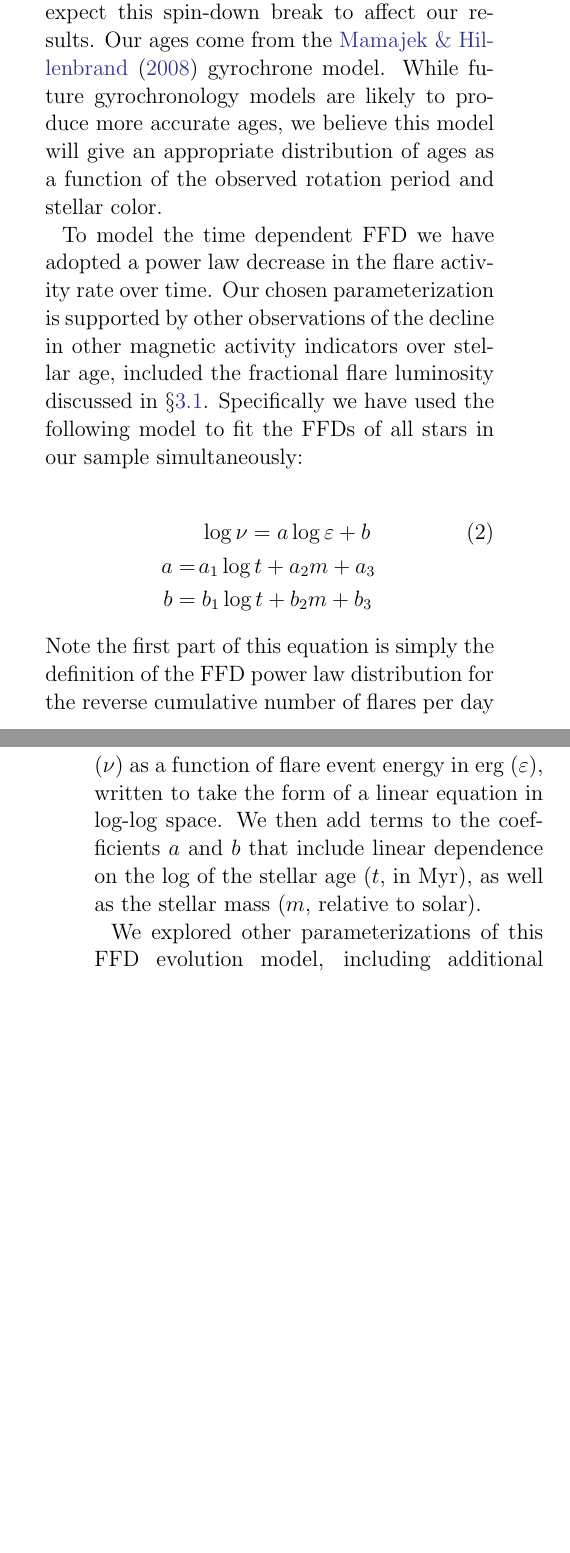
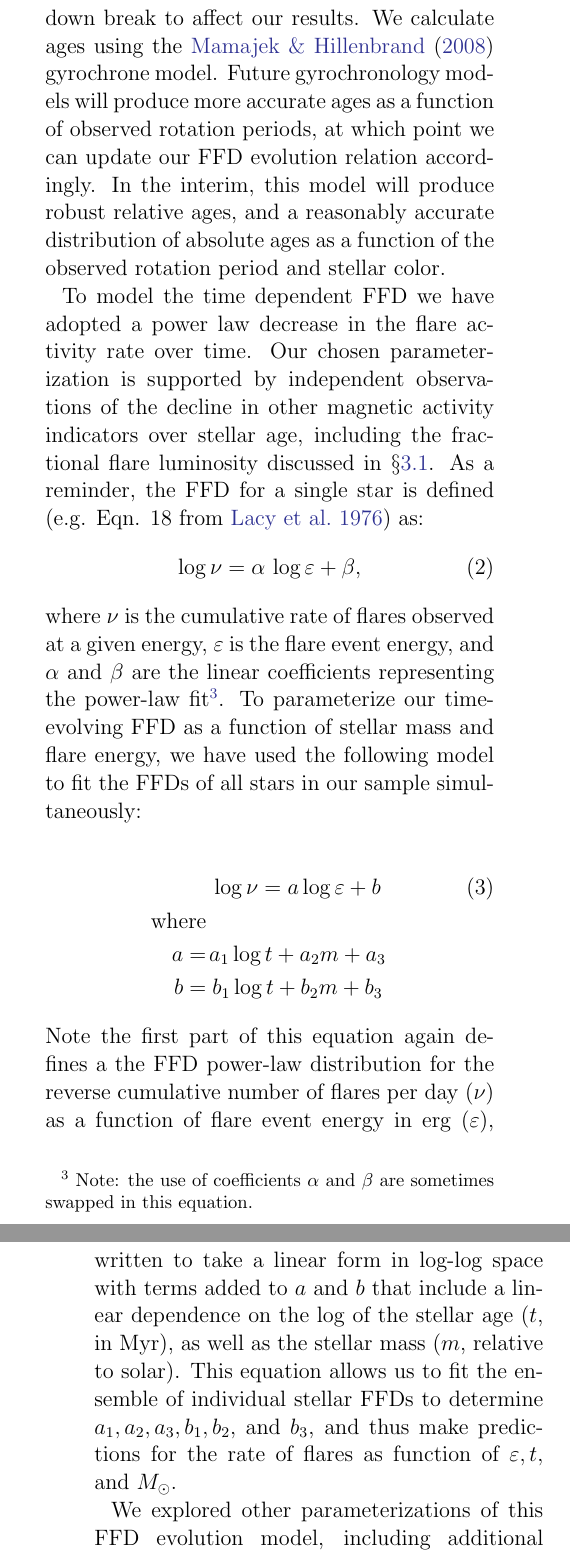
Before and after one commit to jradavenport/kepler_flares2, a LaTeX paper (flare_activity.tex): two parts of the columns of pages 12 and 13 of 20, joined at a grey line, cut so that both start at the same text, the shorter picture padded with empty space. The pictures show the PDF file flare_activity.pdf that the author committed with the source.

Commit message:
progress finally

```diff
--- a/flare_activity.tex
+++ b/flare_activity.tex
@@ -327,7 +326,17 @@ To produce a model for the FFD with the most utility for follow-up studies, we c
+\label{sec:ffdmodel}
+
+To produce a general model for the FFD in physical units, we convert the observed colors and rotation periods for each star in our sample into masses and ages, respectively. The $g-i$ color for each star was converted to stellar mass using a 600 Myr isochrone, as described in \citet{davenport2016}. Similarly, producing an age for each star requires adopting a ``gyrochrone'' (gyrochronology isochrone) model prescription. Considerable effort has been made to explore the accuracy of such models for main sequence stars at a range of ages in the \Kepler era \citep[e.g.][]{mms+11,angus2015,douglas2016}. Most models produce similar age--rotation estimates for stars between roughly 500 Myr and a few Gyr. However, significant problems appear to exist for older, slower rotators, where a break in the angular momentum loss mechanism results in old stars (Solar age and older) with anomalously fast rotation periods \citep{van-saders2016}. As our sample of flare stars is biased towards the more active, younger main sequence stars, we do not expect this spin-down break to affect our results. We calculate ages using the \citet{mamajek2008} gyrochrone model. Future gyrochronology models will produce more accurate ages as a function of observed rotation periods, at which point we can update our FFD evolution relation accordingly. In the interim, this model will produce robust relative ages, and a reasonably accurate distribution of absolute ages as a function of the observed rotation period and stellar color.
 
 
 
-To model the time dependent FFD we have adopted a power law decrease in the flare activity rate over time. Our chosen parameterization is supported by other observations of the decline in other magnetic activity indicators over stellar age, included the fractional flare luminosity discussed in \S\ref{sec:fracL}. Specifically we have used the following model to fit the FFDs of all stars in our sample simultaneously:
+To model the time dependent FFD we have adopted a power law decrease in the flare activity rate over time. Our chosen parameterization is supported by independent observations of the decline in other magnetic activity indicators over stellar age, including the fractional flare luminosity discussed in \S\ref{sec:fracL}. As a reminder, the FFD for a single star is defined  \citep[e.g. Eqn. 18 from][]{lme1976} as:
+\begin{equation}
+\log \nu = \alpha \, \log \varepsilon + \beta,
+\end{equation}
+
+\noindent
+where $\nu$ is the cumulative rate of flares observed at a given energy, $\varepsilon$ is the flare event energy, and $\alpha$ and $\beta$ are the linear coefficients representing the power-law fit\footnote{Note: the use of coefficients $\alpha$ and $\beta$ are sometimes swapped in this equation.}.
+To parameterize our time-evolving FFD as a function of stellar mass and flare energy, we have used the following model to fit the FFDs of all stars in our sample simultaneously:
 
 \begin{eqnarray}
 \label{eqn:model}
@@ -337,10 +347,13 @@ b =& b_1 \log t + b_2 m + b_3 \nonumber
 \end{eqnarray}
 
 \noindent
-Note the first part of this equation is simply the definition of the FFD power law distribution for the reverse cumulative number of flares per day ($\nu$) as a function of flare event energy in erg ($\varepsilon$), written to take the form of a linear equation in log-log space. We then add terms to the coefficients $a$ and $b$ that include linear dependence on the $\log$ of the stellar age ($t$, in Myr), as well as the stellar mass ($m$, relative to solar).
+Note the first part of this equation again defines a the FFD power-law distribution for the reverse cumulative number of flares per day ($\nu$) as a function of flare event energy in erg ($\varepsilon$), written to take a linear form in log-log space with terms added to $a$ and $b$ that include a linear dependence on the $\log$ of the stellar age ($t$, in Myr), as well as the stellar mass ($m$, relative to solar). This equation allows us to fit the ensemble of individual stellar FFDs to determine $a_1, a_2, a_3, b_1, b_2, $ and $b_3$, and thus make predictions for the rate of flares as function of $\varepsilon, t, $ and $M_\odot$.
+
 
 We explored other parameterizations of this FFD evolution model, including additional cross terms as a function of mass and age, e.g. $a_4 (m \times \log t)$. The Bayesian Information Criterion (BIC) did not yield a significant increase in the quality of the fit to the data given these extra degrees of freedom. Further, we currently have no theoretical basis for using a more complicated model for flare evolution as a function of time or mass. The possible break in the FFD power law for large energy flares, noted by \citet{davenport2016} and in our Figure \ref{fig:ffd1}, was not included in our parameterization of Equation \ref{eqn:model}. Instead we focus on reproducing the single dominant power law FFD relationship, which has been reported to characterize the distribution of flares on the Sun and solar-type stars over more than 10 orders of magnitude in event energy \citep[e.g. Fig. 9 from][]{shibayama2013}. We also did not attempt to include the ``saturated'' activity regime, suggested by \citet{davenport2016} for rapidly rotating stars with Rossby numbers lower than $\sim$0.03, in our FFD model. As \citet{davenport2016} notes, the break does not occur at the same Rossby number as other magnetic activity indicators (typically Ro=0.1) and the support for this break in the \Kepler flare data is currently tenuous. Exploring these additional model parameters is not technically difficult, but additional flare stars from missions like K2 and TESS are needed to determine if they are necessary.
 
+
+%% EDITING HERE
 
 Our model fitting in {\tt Python} required an array containing all of the stellar ages in $\log(t/$Myr) and masses (in units of Solar mass), and all flare event energies in $\log(\varepsilon/$ erg), and produced the cumulative flare rate in $\log (\nu/day)$ for each star. Uncertainties in the flare rate were included in our fit, using the Poisson event counting uncertainty approximation from Equation 12 of \citet{gehrels1986}. No errors for the flare energies, or in our mass and age estimates were used in the fit. The model in Equation \ref{eqn:model} was fit to the entire flare star sample using an error weighted least-squares minimization to generate an initial guess for the six free parameters.
 
```
Also changed, not shown: flare_activity.pdf, flare_activity.tex (8 more changed lines).
